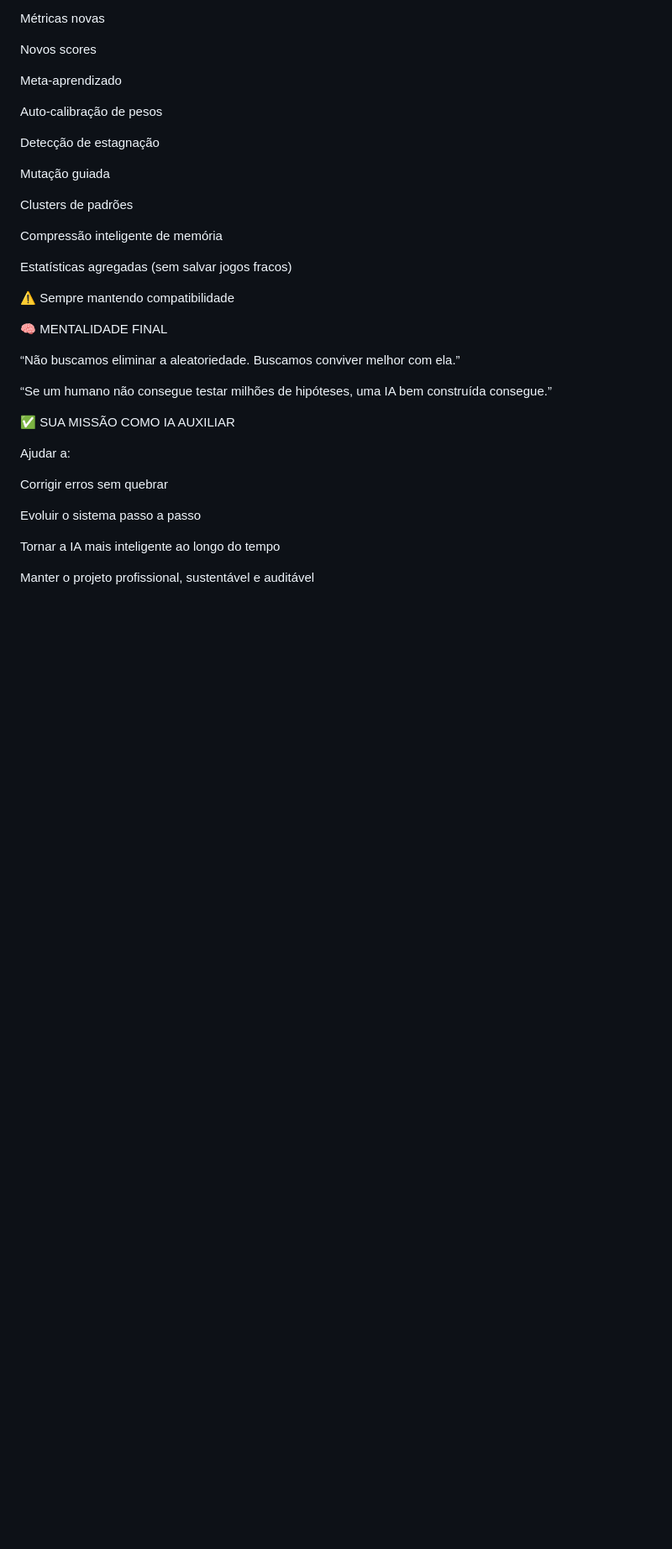
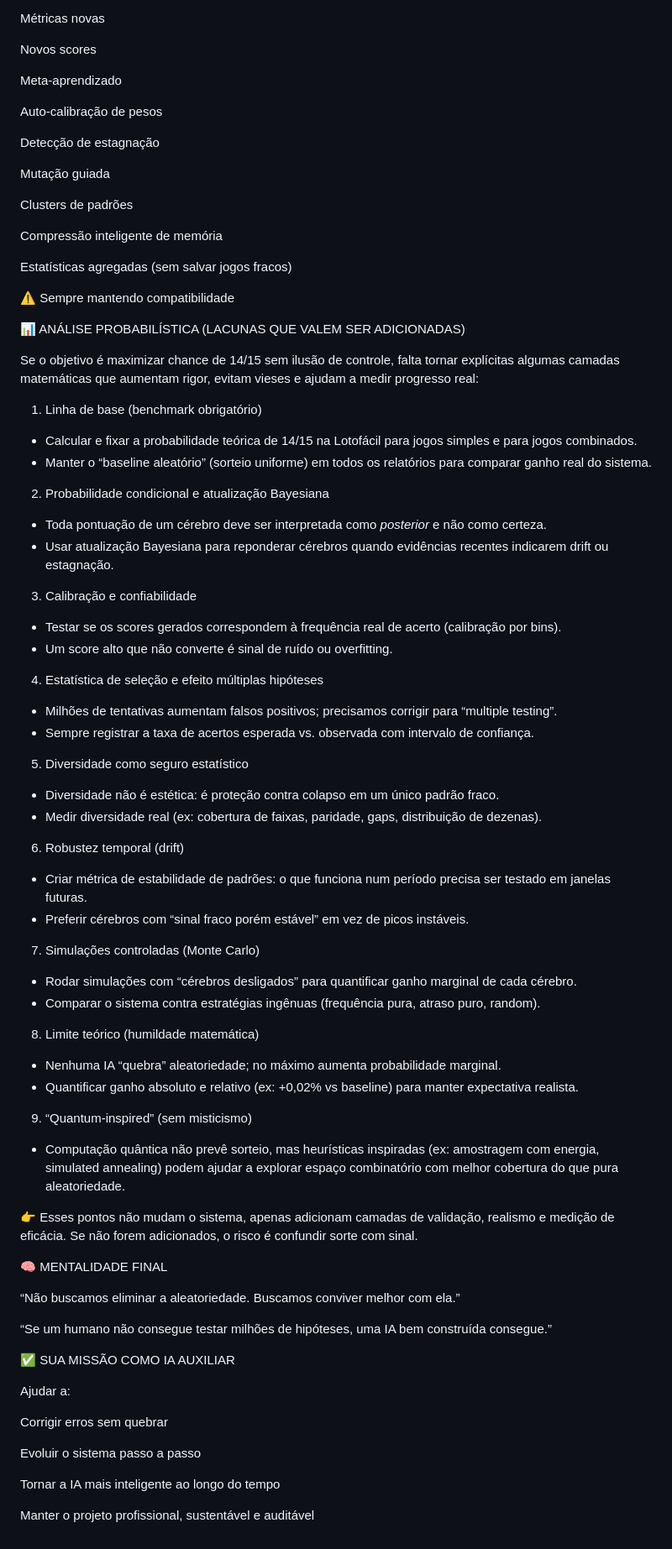
Before and after one commit to marceloteck/IA_TREVO4FOLHAS, a Markdown page: - Regras e ideias projeto/prompt.ia.md, the part around the change. Shown at 84% size. Rendered like a GitHub page; blank space fills up the shorter version.

Commit message:
docs: add probabilistic analysis guidance

```diff
--- a/- Regras e ideias projeto/prompt.ia.md
+++ b/- Regras e ideias projeto/prompt.ia.md
@@ -320,6 +320,50 @@ Estatísticas agregadas (sem salvar jogos fracos)
 
 ⚠️ Sempre mantendo compatibilidade
 
+📊 ANÁLISE PROBABILÍSTICA (LACUNAS QUE VALEM SER ADICIONADAS)
+
+Se o objetivo é maximizar chance de 14/15 sem ilusão de controle, falta tornar explícitas algumas camadas matemáticas
+que aumentam rigor, evitam vieses e ajudam a medir progresso real:
+
+1) Linha de base (benchmark obrigatório)
+- Calcular e fixar a probabilidade teórica de 14/15 na Lotofácil para jogos simples e para jogos combinados.
+- Manter o “baseline aleatório” (sorteio uniforme) em todos os relatórios para comparar ganho real do sistema.
+
+2) Probabilidade condicional e atualização Bayesiana
+- Toda pontuação de um cérebro deve ser interpretada como *posterior* e não como certeza.
+- Usar atualização Bayesiana para reponderar cérebros quando evidências recentes indicarem drift ou estagnação.
+
+3) Calibração e confiabilidade
+- Testar se os scores gerados correspondem à frequência real de acerto (calibração por bins).
+- Um score alto que não converte é sinal de ruído ou overfitting.
+
+4) Estatística de seleção e efeito múltiplas hipóteses
+- Milhões de tentativas aumentam falsos positivos; precisamos corrigir para “multiple testing”.
+- Sempre registrar a taxa de acertos esperada vs. observada com intervalo de confiança.
+
+5) Diversidade como seguro estatístico
+- Diversidade não é estética: é proteção contra colapso em um único padrão fraco.
+- Medir diversidade real (ex: cobertura de faixas, paridade, gaps, distribuição de dezenas).
+
+6) Robustez temporal (drift)
+- Criar métrica de estabilidade de padrões: o que funciona num período precisa ser testado em janelas futuras.
+- Preferir cérebros com “sinal fraco porém estável” em vez de picos instáveis.
+
+7) Simulações controladas (Monte Carlo)
+- Rodar simulações com “cérebros desligados” para quantificar ganho marginal de cada cérebro.
+- Comparar o sistema contra estratégias ingênuas (frequência pura, atraso puro, random).
+
+8) Limite teórico (humildade matemática)
+- Nenhuma IA “quebra” aleatoriedade; no máximo aumenta probabilidade marginal.
+- Quantificar ganho absoluto e relativo (ex: +0,02% vs baseline) para manter expectativa realista.
+
+9) “Quantum-inspired” (sem misticismo)
+- Computação quântica não prevê sorteio, mas heurísticas inspiradas (ex: amostragem com energia, simulated annealing)
+podem ajudar a explorar espaço combinatório com melhor cobertura do que pura aleatoriedade.
+
+👉 Esses pontos não mudam o sistema, apenas adicionam camadas de validação, realismo e medição de eficácia.
+Se não forem adicionados, o risco é confundir sorte com sinal.
+
 🧠 MENTALIDADE FINAL
 
 “Não buscamos eliminar a aleatoriedade.
```
